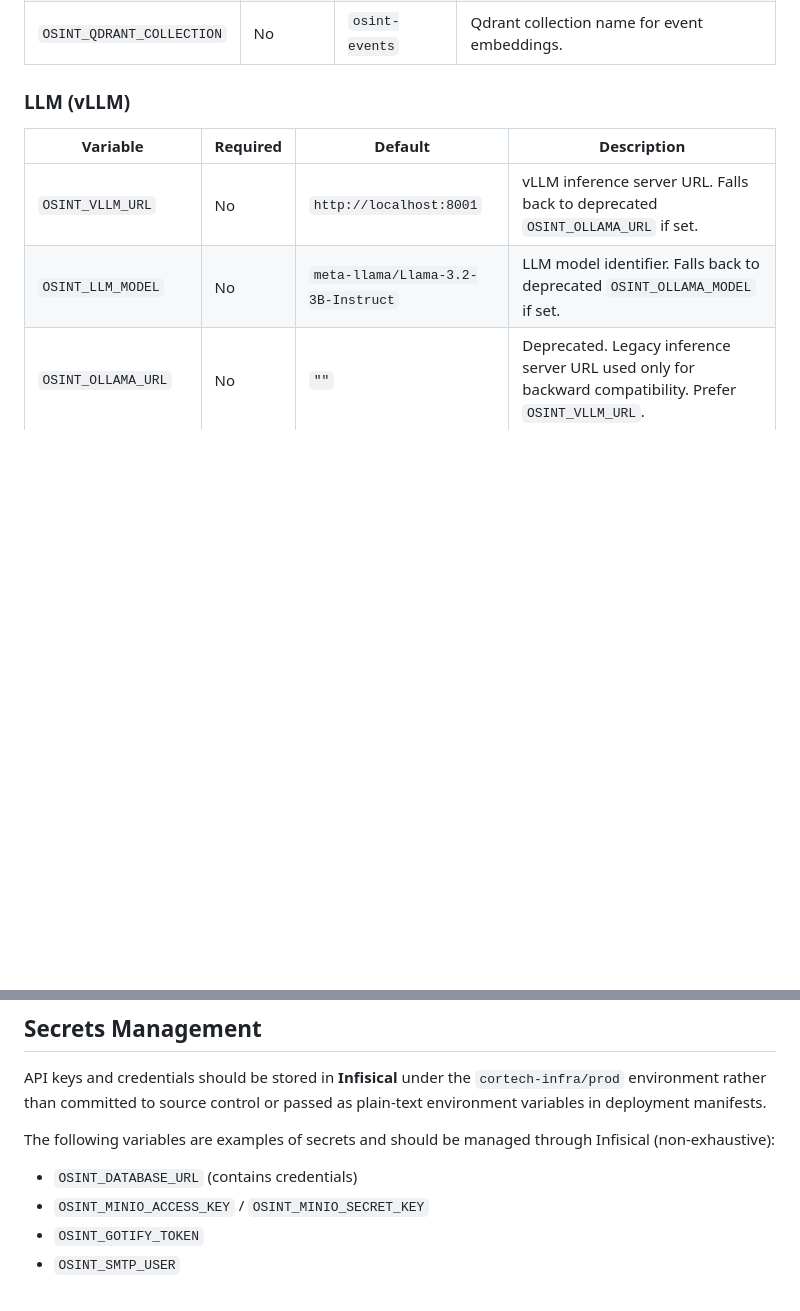
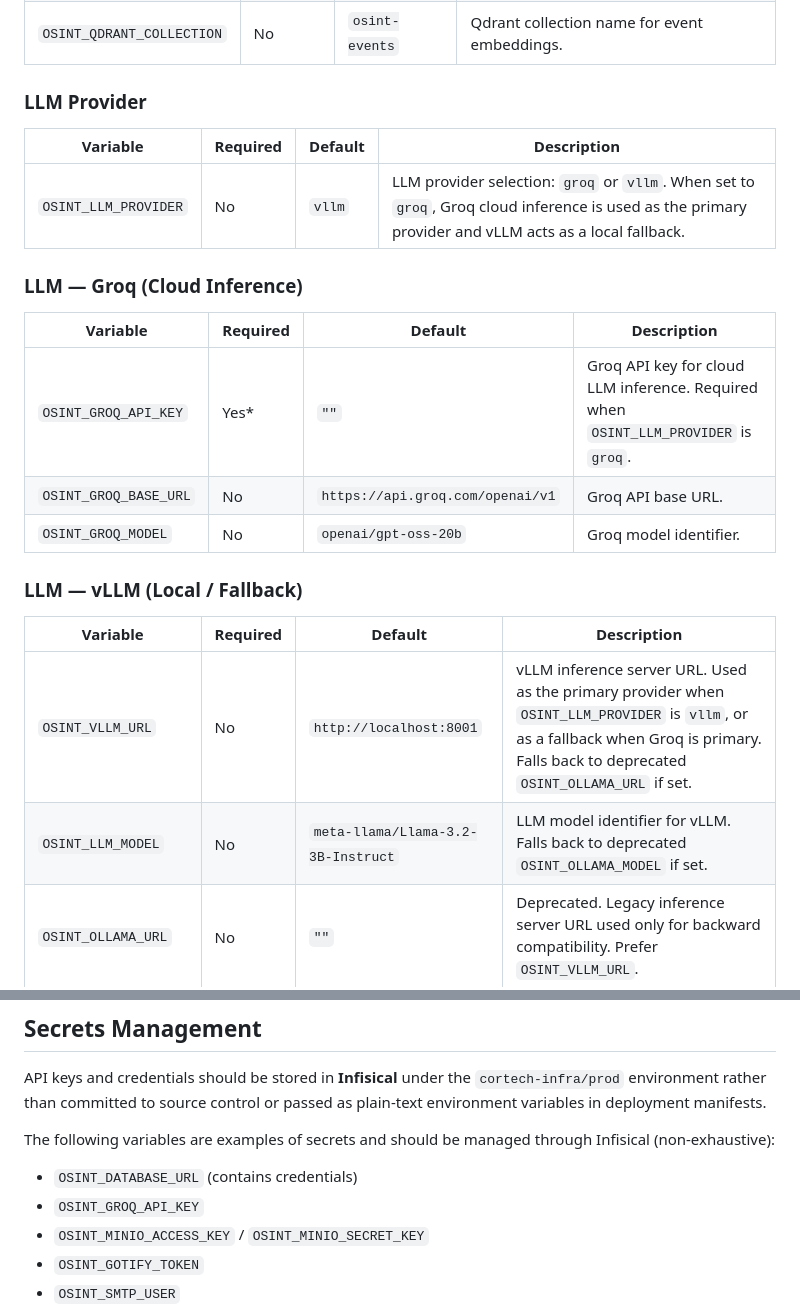
Before and after one commit to jacorbello/osint-core, a Markdown page: docs/configuration.md, 2 parts joined by grey strips. Drawn GitHub-style; blank space fills up the shorter version.

Commit message:
docs: add Groq and deep analysis env vars to configuration

```diff
--- a/docs/configuration.md
+++ b/docs/configuration.md
@@ -33,12 +33,26 @@ This page documents the `OSINT_` variables that are loaded by `src/osint_core/co
 | `OSINT_QDRANT_PORT` | No | `6333` | Qdrant server port. |
 | `OSINT_QDRANT_COLLECTION` | No | `osint-events` | Qdrant collection name for event embeddings. |
 
-### LLM (vLLM)
+### LLM Provider
 
 | Variable | Required | Default | Description |
 |----------|----------|---------|-------------|
-| `OSINT_VLLM_URL` | No | `http://localhost:8001` | vLLM inference server URL. Falls back to deprecated `OSINT_OLLAMA_URL` if set. |
-| `OSINT_LLM_MODEL` | No | `meta-llama/Llama-3.2-3B-Instruct` | LLM model identifier. Falls back to deprecated `OSINT_OLLAMA_MODEL` if set. |
+| `OSINT_LLM_PROVIDER` | No | `vllm` | LLM provider selection: `groq` or `vllm`. When set to `groq`, Groq cloud inference is used as the primary provider and vLLM acts as a local fallback. |
+
+### LLM — Groq (Cloud Inference)
+
+| Variable | Required | Default | Description |
+|----------|----------|---------|-------------|
+| `OSINT_GROQ_API_KEY` | Yes* | `""` | Groq API key for cloud LLM inference. Required when `OSINT_LLM_PROVIDER` is `groq`. |
+| `OSINT_GROQ_BASE_URL` | No | `https://api.groq.com/openai/v1` | Groq API base URL. |
+| `OSINT_GROQ_MODEL` | No | `openai/gpt-oss-20b` | Groq model identifier. |
+
+### LLM — vLLM (Local / Fallback)
+
+| Variable | Required | Default | Description |
+|----------|----------|---------|-------------|
+| `OSINT_VLLM_URL` | No | `http://localhost:8001` | vLLM inference server URL. Used as the primary provider when `OSINT_LLM_PROVIDER` is `vllm`, or as a fallback when Groq is primary. Falls back to deprecated `OSINT_OLLAMA_URL` if set. |
+| `OSINT_LLM_MODEL` | No | `meta-llama/Llama-3.2-3B-Instruct` | LLM model identifier for vLLM. Falls back to deprecated `OSINT_OLLAMA_MODEL` if set. |
 | `OSINT_OLLAMA_URL` | No | `""` | Deprecated. Legacy inference server URL used only for backward compatibility. Prefer `OSINT_VLLM_URL`. |
 | `OSINT_OLLAMA_MODEL` | No | `""` | Deprecated. Legacy model identifier used only for backward compatibility. Prefer `OSINT_LLM_MODEL`. |
 
@@ -148,6 +162,7 @@ passed as plain-text environment variables in deployment manifests.
 The following variables are examples of secrets and should be managed through Infisical (non-exhaustive):
 
 - `OSINT_DATABASE_URL` (contains credentials)
+- `OSINT_GROQ_API_KEY`
 - `OSINT_MINIO_ACCESS_KEY` / `OSINT_MINIO_SECRET_KEY`
 - `OSINT_GOTIFY_TOKEN`
 - `OSINT_SMTP_USER`
```
